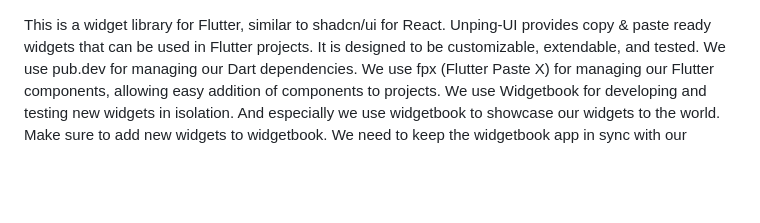
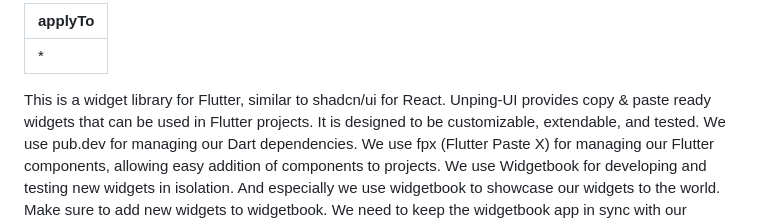
Before and after one commit to Unping/unping-ui, a Markdown page: .github/instructions/global.instructions.md, the part around the change. Drawn GitHub-style; blank space fills up the shorter version.

Commit message:
- moved instructions to multi instruct layer. to be able to split them in the future. https://docs.github.com/en/copilot/how-tos/configure-custom-instructions/add-repository-instructions

```diff
--- a/.github/copilot-instructions.md
+++ b/.github/instructions/global.instructions.md
@@ -1,3 +1,7 @@
+---
+applyTo: "*"
+---
+
 This is a widget library for Flutter, similar to shadcn/ui for React. Unping-UI provides copy & paste ready widgets that can be used in Flutter projects. It is designed to be customizable, extendable, and tested.
 We use pub.dev for managing our Dart dependencies.
 We use fpx (Flutter Paste X) for managing our Flutter components, allowing easy addition of components to projects.
```
